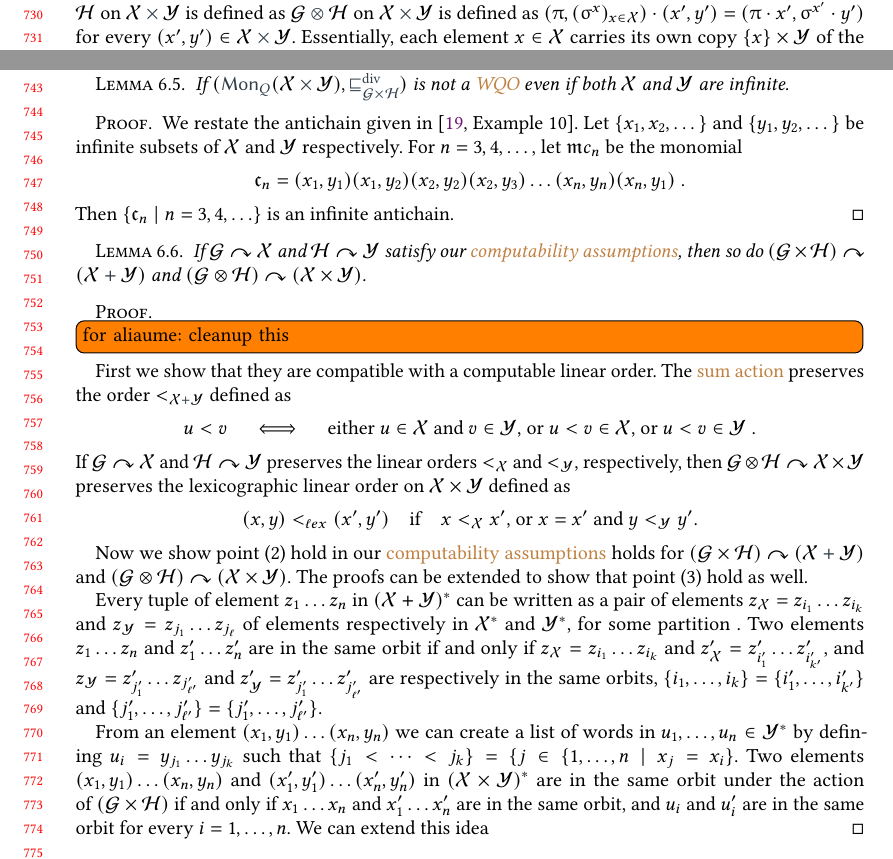
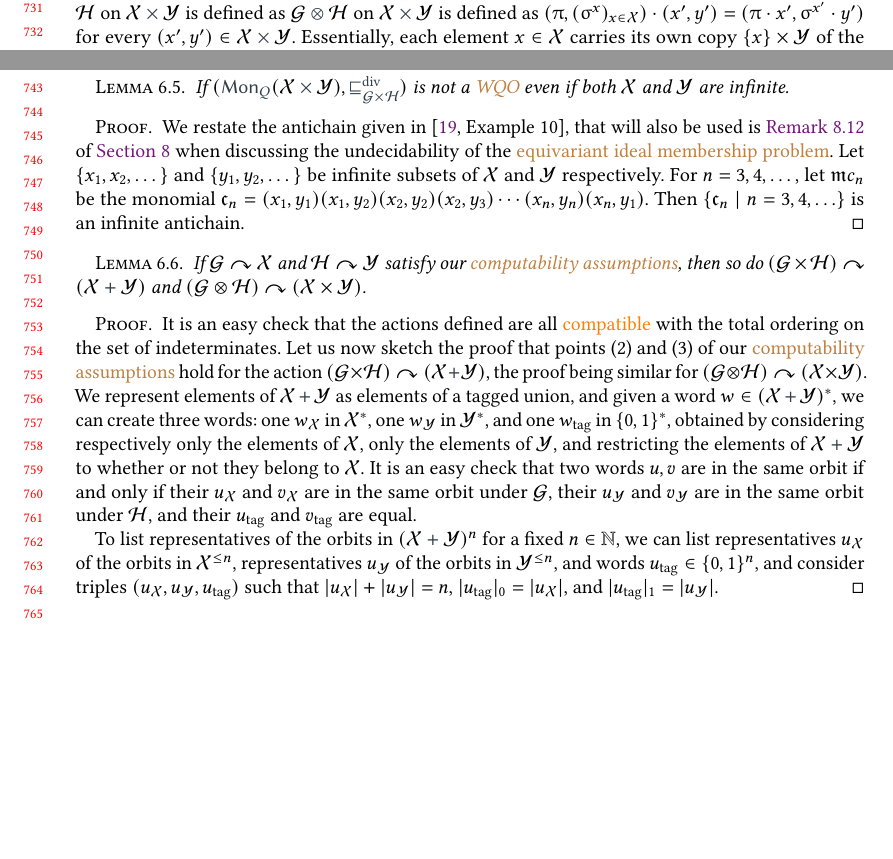
Before and after one commit to AliaumeL/AtomicHilbert, a LaTeX paper (atomic.asmart.tex, which reads src/applications.tex): two parts of pages 15 and 16 of 27, joined at a grey line, cut so that both start at the same text, the shorter picture padded with empty space. Compiled offline with pdfLaTeX; a LaTeX package or settings file that is missing is left out.

Commit message:
fixing the representative lemma

```diff
--- a/src/applications.tex
+++ b/src/applications.tex
@@ -75,63 +73,58 @@ Essentially,
 each element $x\in\X$ carries its own copy $\{x\}\times\Y$ of the structure $\Y$,
 and different copies of the structure $\Y$ can be permuted independently.
 \end{definition}
-%
+
 \begin{lemma}\label{lem:closure-properties-wqo}
 If $(\mon[Q]{\X}, \gdivleq[\grp[G]])$ and $(\mon[Q]{\Y}, \gdivleq[\grp[H]])$ are \kl{WQOs},
 then $(\mon[Q]{\X \ordplus \Y}, \gdivleq[\grp[G] \times \grp[H]])$ and $(\mon[Q]{\X\uplus\Y}, \gdivleq[\grp[G]\otimes\grp[H]])$ are also \kl{WQOs}.
 \end{lemma}
-%
+
 \begin{proof}
 The \kl{divisibility up to $\grp[G] \times \grp[H]$} order is essentially the product of the orders $\gdivleq[\grp[G]]$ and $\gdivleq[\grp[H]]$,
 hence is a \kl{WQO} if both orders are \kl{WQOs} \cite[Lemma 1.5]{SCSC17}.
 For, $(\mon[Q]{\X\uplus\Y}, \gdivleq[\G\otimes\calH])$ it follows from \cite[Lemma 9]{GHOLAS24}.
 \end{proof}
-%
+
 \begin{lemma}\label{lem:product-not-wqo}
 If $(\mon[Q]{\X \ordtimes \Y}, \gdivleq[\grp[G] \times \grp[H]])$ is not a \kl{WQO} even if both $\X$ and $\Y$ are infinite.
 \end{lemma}
-%
 \begin{proof}
-We restate the antichain given in \cite[Example 10]{GHOLAS24}.
+We restate the antichain given in \cite[Example 10]{GHOLAS24},
+that will also be used is \cref{rem:multiple-orbits} of \cref{sec:undecidability}
+when discussing the undecidability of the \kl{equivariant ideal membership problem}.
 Let $\{x_1,x_2,\dots\}$ and $\{y_1,y_2,\dots\}$ be infinite subsets of $\X$ and $\Y$ respectively.
 For $n = 3,4,\dots$, let $\monelt{c}_n$ be the monomial
-\[
-\monelt[c]_n = (x_1,y_1)(x_1,y_2)(x_2,y_2)(x_2,y_3)\ldots(x_n,y_n)(x_n,y_1) \ .
-\]
+$
+\monelt[c]_n = (x_1,y_1)(x_1,y_2)(x_2,y_2)(x_2,y_3)\cdots(x_n,y_n)(x_n,y_1)$.
 Then $\setof{\monelt[c]_n}{n = 3,4,\dots}$ is an infinite antichain.
 \end{proof}
-%
+
 \begin{lemma}\label{lem:closure-properties-comp}
 If $\grp[G]\actson\X$ and $\grp[H]\actson\Y$ satisfy our \kl{computability assumptions},
 then so do $(\grp[G] \times \grp[H])\actson (\X \ordplus \Y)$ and $(\grp[G] \otimes \grp[H])\actson (\X \times \Y)$.
 \end{lemma}
-%
 \begin{proof}
-\todo[inline]{for aliaume: cleanup this}
-First we show that they are compatible with a computable linear order.
-The \kl{sum action} preserves the order $<_{\X \ordplus \Y}$ defined as
-\[
-u < v \quad\iff\quad \text{either $u\in\X$ and $v\in\Y$, or $u < v \in \X$, or $u < v \in \Y$}\ .
-\]
-If $\G\actson\X$ and $\calH\actson\Y$ preserves the linear orders $<_{\X}$ and $<_{\Y}$, respectively,
-then $\G\otimes\calH \actson \X\times\Y$ preserves the lexicographic linear order on $\X\times\Y$ defined as
-\[
-(x,y) <_{\ell ex} (x',y')\quad\text{if}\quad
-\text{$x <_{\X} x'$, or $x = x'$ and $y <_{\Y} y'$.}
-\]
+  It is an easy check that the actions defined are all \kl(ord){compatible}
+  with the total ordering on the set of indeterminates.
+  Let us now sketch the proof that points (2) and (3) of our
+  \kl{computability assumptions} hold for the action $(\grp[G] \times \grp[H])\actson (\X \ordplus \Y)$,
+  the proof being similar for $(\grp[G] \otimes \grp[H])\actson (\X \times \Y)$.
+  We represent elements of $\X \ordplus \Y$ as elements of a tagged union,
+  and given a word $w \in (\X \ordplus \Y)^*$, we can
+  create three words: one $w_\X$ in $\X^*$, one $w_\Y$ in $\Y^*$, and one $w_\text{tag}$ in $\set{ 0, 1 }^*$,
+  obtained by considering respectively only the elements of $\X$,
+  only the elements of $\Y$, and restricting the elements of $\X \ordplus \Y$ to whether
+  or not they belong to $\X$.
+  It is an easy check that two words $u,v$ are in the same orbit if and only if
+  their $u_\X$ and $v_\X$ are in the same orbit under $\grp[G]$,
+  their $u_\Y$ and $v_\Y$ are in the same orbit under $\grp[H]$, and their $u_\text{tag}$ and $v_\text{tag}$ are equal.
 
-Now we show point (2) hold in our \kl{computability assumptions} holds for $(\grp[G] \times \grp[H])\actson (\X \ordplus \Y)$ and $(\grp[G] \otimes \grp[H])\actson (\X \times \Y)$.
-The proofs can be extended to show that point (3) hold as well.
-
-Every tuple of element $z_1\dots z_n$ in $(\X + \Y)^*$ can be written as a pair  of elements $z_{\X} = z_{i_1}\dots z_{i_k}$ and $z_{\Y} = z_{j_1}\dots z_{j_{\ell}}$ of elements respectively in $\X^*$ and $\Y^*$, for some partition .
-Two elements $z_1\dots z_n$ and $z'_1\dots z'_n$ are in the same orbit if and only if $z_{\X} = z_{i_1}\dots z_{i_k}$ and $z'_{\X} = z'_{i'_1}\dots z'_{i'_{k'}}$,
-and $z_{\Y} = z'_{j'_1}\dots z_{j'_{\ell'}}$ and $z'_{\Y} = z'_{j'_1}\dots z'_{j'_{\ell'}}$ are respectively in the same orbits,
-$\{i_1,\dots,i_k\} = \{i'_1,\dots,i'_{k'}\}$ and $\{j'_1,\dots,j'_{\ell'}\} = \{j'_1,\dots,j'_{\ell'}\}$.
-
-From an element $(x_1,y_1)\dots (x_n,y_n)$ we can create a list of words in $u_1,\dots,u_n \in \Y^*$ by defining $u_i = y_{j_1}\dots y_{j_k}$ such that $\{j_1 < \dots < j_k\} = \setof{j\in\{1,\dots,n}{x_j = x_i}$.
-Two elements $(x_1,y_1)\dots (x_n,y_n)$ and $(x'_1,y'_1)\dots (x'_n,y'_n)$ in $(\X \times \Y)^*$ are in the same orbit under the action of $(\grp[G] \times \grp[H])$ if and only if $x_1\dots x_n$ and $x'_1 \dots x'_n$ are in the same orbit,
-and $u_i$ and $u'_i$ are in the same orbit for every $i = 1,\dots,n$.
-We can extend this idea
+  To list representatives of the orbits in $(\X \ordplus \Y)^n$ for a fixed
+  $n \in \N$, we can list representatives $u_\X$ of the orbits in $\X^{\leq n}$,
+  representatives $u_\Y$  of the orbits in $\Y^{\leq n}$,
+  and words $u_\text{tag} \in \set{0,1}^n$, and consider triples
+  $(u_\X, u_\Y, u_\text{tag})$ such that $|u_\X| + |u_\Y| = n$,
+  $|u_\text{tag}|_0 = |u_\X|$, and $|u_\text{tag}|_1 = |u_\Y|$.
 \end{proof}
 %
 \section{Applications}
```
Also changed, not shown: src/weakgb.tex (+2 -1 lines), src/applications.tex (24 more changed lines).
